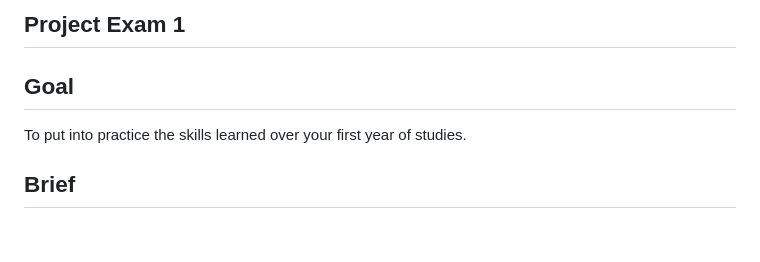
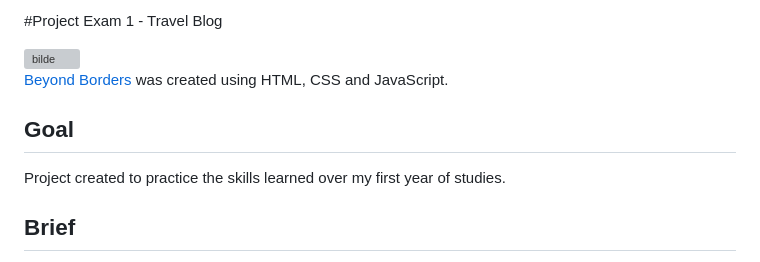
Before and after one commit to Noroff-FEU-Assignments/project-exam-1-verpenunes, a Markdown page: README.md, the part around the change. Rendered like a GitHub page; blank space fills up the shorter version; grey boxes are pictures that could not be loaded.

```diff
--- a/README.md
+++ b/README.md
@@ -1,8 +1,12 @@
-## Project Exam 1
+#Project Exam 1 - Travel Blog
+
+<img width="1285" alt="bilde" src="https://github.com/Noroff-FEU-Assignments/project-exam-1-verpenunes/assets/106631829/e5fc0392-6abb-429b-8ca3-0519accc9b07">
+
+[Beyond Borders](https://comfy-capybara-ce2203.netlify.app/) was created using HTML, CSS and JavaScript.
 
 ## Goal
 
-To put into practice the skills learned over your first year of studies.
+Project created to practice the skills learned over my first year of studies.
 
 ## Brief
 You have been tasked with creating a blog site. You can choose the design and topics covered on the blog, but it should have at least the following pages:
```
